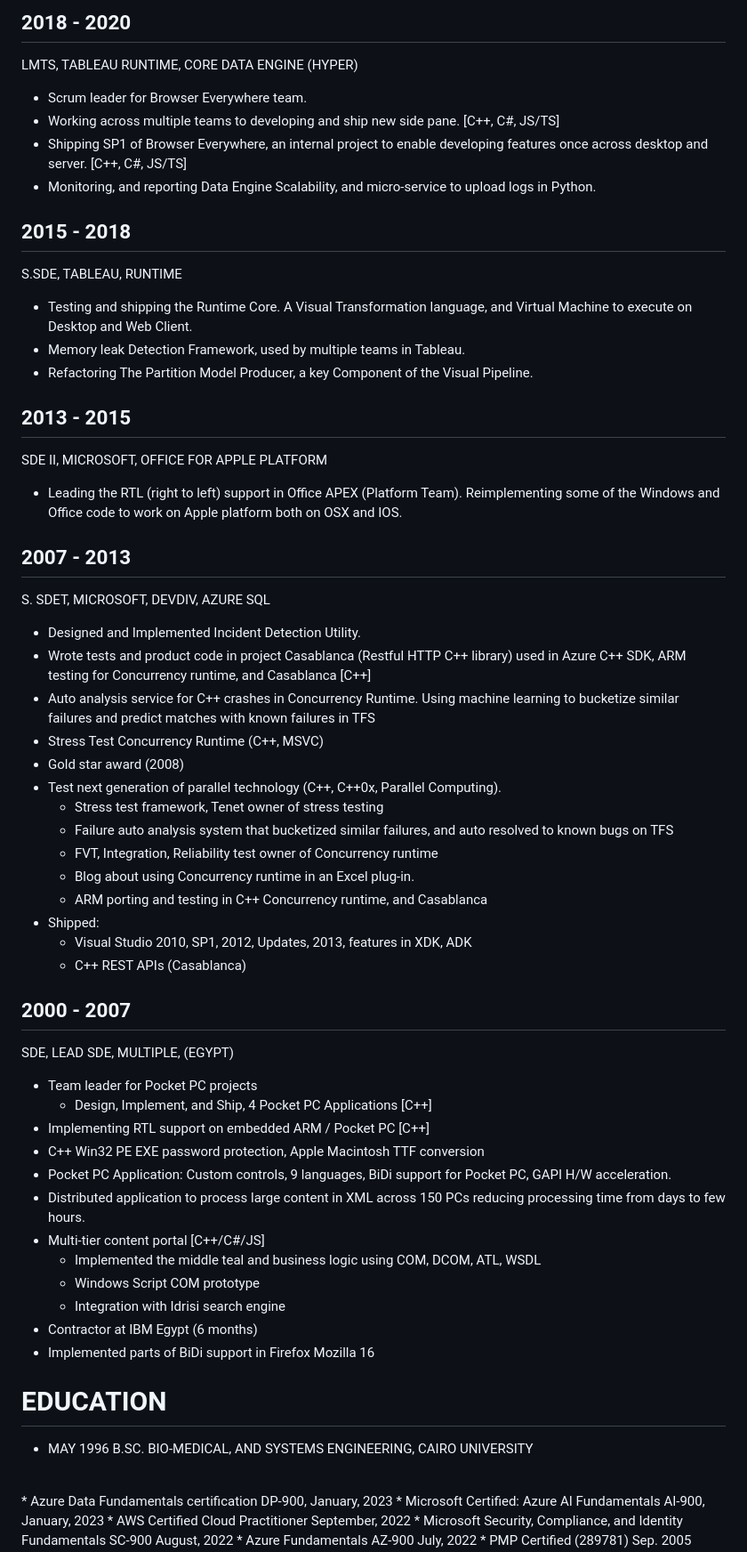
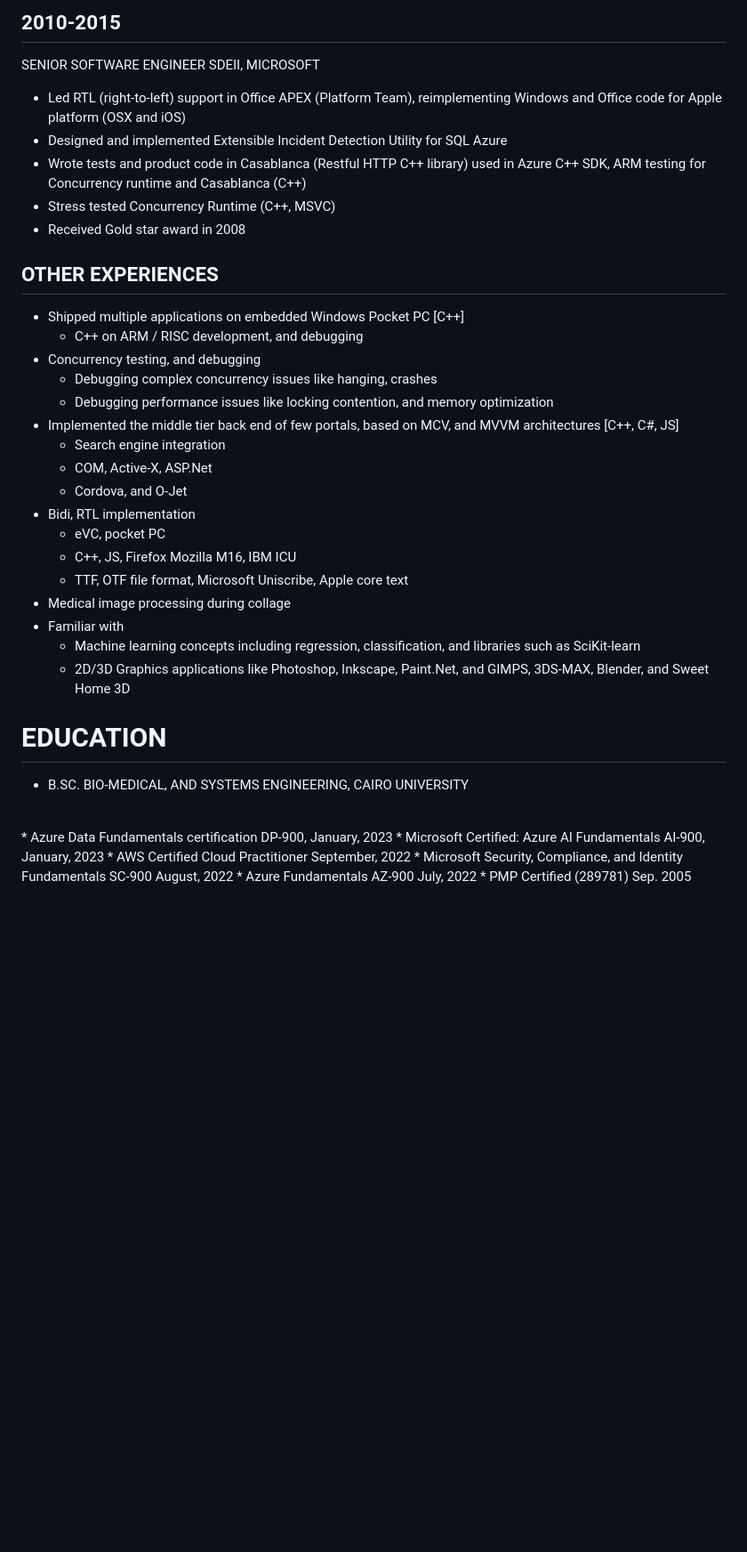
Before and after one commit to mameen/mameen.github.io, a Markdown page: README.md, the part around one of its changes. Shown at 89% size. Rendered like a GitHub page; blank space fills up the shorter version.

```diff
--- a/README.md
+++ b/README.md
@@ -22,56 +41,33 @@ ENGINEERING MANAGER, SALESFORCE, TABLEAU VISUALIZATION PIPELINE
 
-## 2018 - 2020
-LMTS, TABLEAU RUNTIME, CORE DATA ENGINE (HYPER)
-* Scrum leader for Browser Everywhere team.
-* Working across multiple teams to developing and ship new side pane. [C++, C#, JS/TS]
-* Shipping SP1 of Browser Everywhere, an internal project to enable developing features once across desktop and server. [C++, C#, JS/TS]
-* Monitoring, and reporting Data Engine Scalability, and micro-service to upload logs in Python.
+## 2010-2015
+SENIOR SOFTWARE ENGINEER SDEII, MICROSOFT
+* Led RTL (right-to-left) support in Office APEX (Platform Team), reimplementing Windows and Office code for Apple platform (OSX and iOS)
+* Designed and implemented Extensible Incident Detection Utility for SQL Azure
+* Wrote tests and product code in Casablanca (Restful HTTP C++ library) used in Azure C++ SDK, ARM testing for Concurrency runtime and Casablanca (C++)
+* Stress tested Concurrency Runtime (C++, MSVC)
+* Received Gold star award in 2008
+## OTHER EXPERIENCES
+* Shipped multiple applications on embedded Windows Pocket PC [C++]
+    * C++ on ARM / RISC development, and debugging
+* Concurrency testing, and debugging
+    * Debugging complex concurrency issues like hanging, crashes
+    * Debugging performance issues like locking contention, and memory optimization
+* Implemented the middle tier back end of few portals, based on MCV, and MVVM architectures [C++, C#, JS]
+    * Search engine integration
+    * COM, Active-X, ASP.Net
+    * Cordova, and O-Jet
+* Bidi, RTL implementation
+    * eVC, pocket PC
+    * C++, JS, Firefox Mozilla M16, IBM ICU
+    * TTF, OTF file format, Microsoft Uniscribe, Apple core text
+* Medical image processing during collage
+* Familiar with
+    * Machine learning concepts including regression, classification, and libraries such as SciKit-learn
+    * 2D/3D Graphics applications like Photoshop, Inkscape, Paint.Net, and GIMPS, 3DS-MAX, Blender, and Sweet Home 3D
 
-## 2015 - 2018
-S.SDE, TABLEAU, RUNTIME
-* Testing and shipping the Runtime Core. A Visual Transformation language, and Virtual Machine to execute on Desktop and Web Client.
-* Memory leak Detection Framework, used by multiple teams in Tableau.
-* Refactoring The Partition Model Producer, a key Component of the Visual Pipeline.
-
-## 2013 - 2015
-SDE II, MICROSOFT, OFFICE FOR APPLE PLATFORM
-* Leading the RTL (right to left) support in Office APEX (Platform Team). Reimplementing some of the Windows and Office code to work on Apple platform both on OSX and IOS.
-
-## 2007 - 2013
-S. SDET, MICROSOFT, DEVDIV, AZURE SQL
-* Designed and Implemented Incident Detection Utility.
-* Wrote tests and product code in project Casablanca (Restful HTTP C++ library) used in Azure C++ SDK, ARM testing for Concurrency runtime, and Casablanca [C++]
-* Auto analysis service for C++ crashes in Concurrency Runtime. Using machine learning to bucketize similar failures and predict matches with known failures in TFS
-* Stress Test Concurrency Runtime (C++, MSVC)
-* Gold star award (2008)
-* Test next generation of parallel technology (C++, C++0x, Parallel Computing).
-  * Stress test framework, Tenet owner of stress testing
-  * Failure auto analysis system that bucketized similar failures, and auto resolved to known bugs on TFS
-  * FVT, Integration, Reliability test owner of Concurrency runtime
-  * Blog about using Concurrency runtime in an Excel plug-in.
-  * ARM porting and testing in C++ Concurrency runtime, and Casablanca
-* Shipped:
-  * Visual Studio 2010, SP1, 2012, Updates, 2013, features in XDK, ADK
-  * C++ REST APIs (Casablanca)
-
-## 2000 - 2007
-SDE, LEAD SDE, MULTIPLE, (EGYPT)
-* Team leader for Pocket PC projects
-  * Design, Implement, and Ship, 4 Pocket PC Applications [C++]
-* Implementing RTL support on embedded ARM / Pocket PC [C++]
-* C++ Win32 PE EXE password protection, Apple Macintosh TTF conversion
-* Pocket PC Application: Custom controls, 9 languages, BiDi support for Pocket PC, GAPI H/W acceleration.
-* Distributed application to process large content in XML across 150 PCs reducing processing time from days to few hours.
-* Multi-tier content portal [C++/C#/JS]
-  * Implemented the middle teal and business logic using COM, DCOM, ATL, WSDL
-  * Windows Script COM prototype
-  * Integration with Idrisi search engine
-*	Contractor at IBM Egypt (6 months)
-  * Implemented parts of BiDi support in Firefox Mozilla 16
 
 # EDUCATION
-* MAY 1996
-   B.SC. BIO-MEDICAL, AND SYSTEMS ENGINEERING, CAIRO UNIVERSITY
+* B.SC. BIO-MEDICAL, AND SYSTEMS ENGINEERING, CAIRO UNIVERSITY
 <br/>
 * Azure Data Fundamentals certification DP-900, January, 2023
 * Microsoft Certified: Azure AI Fundamentals AI-900, January, 2023
```
Also changed, not shown: other parts of README.md (+34 -15 lines).
